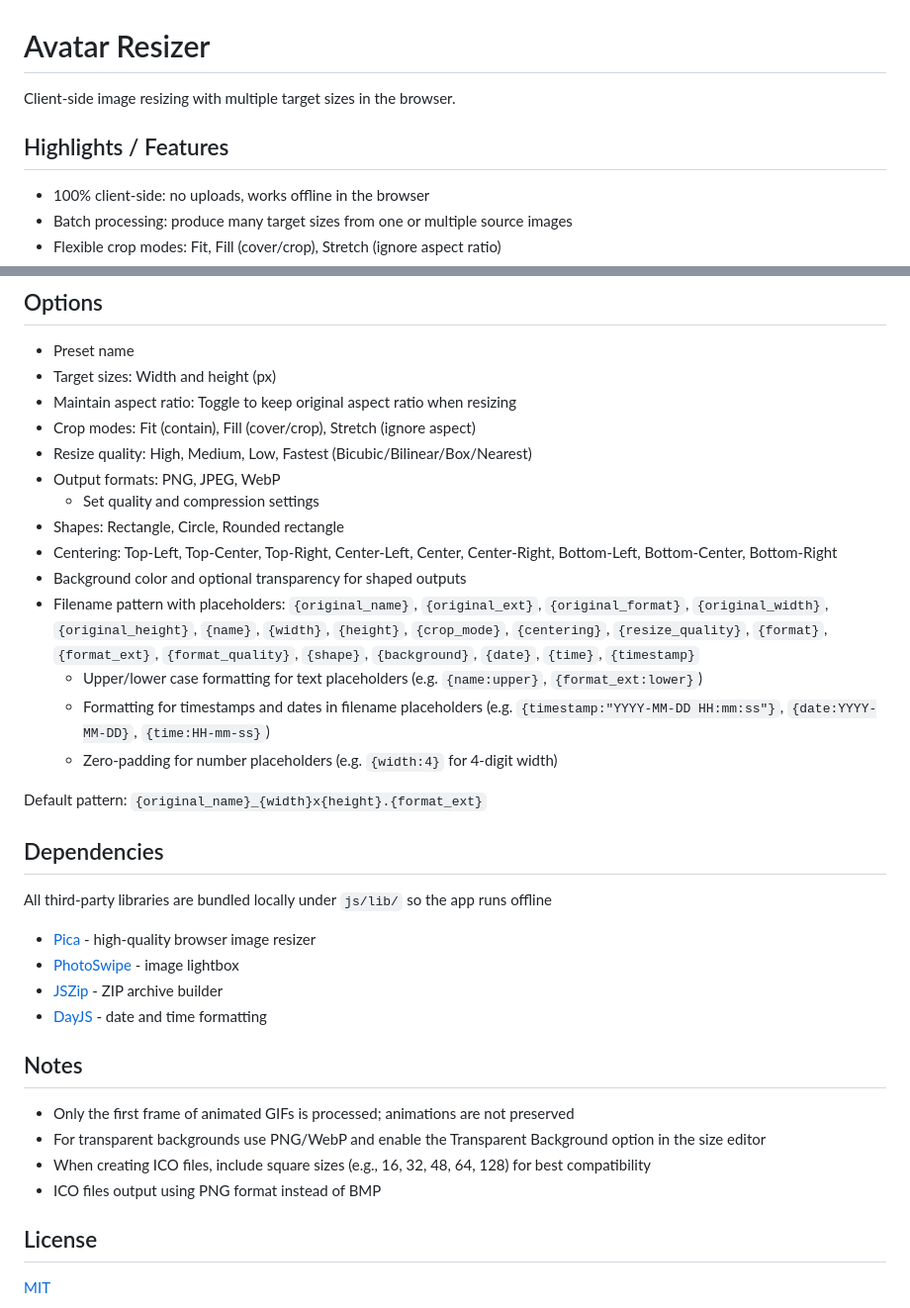
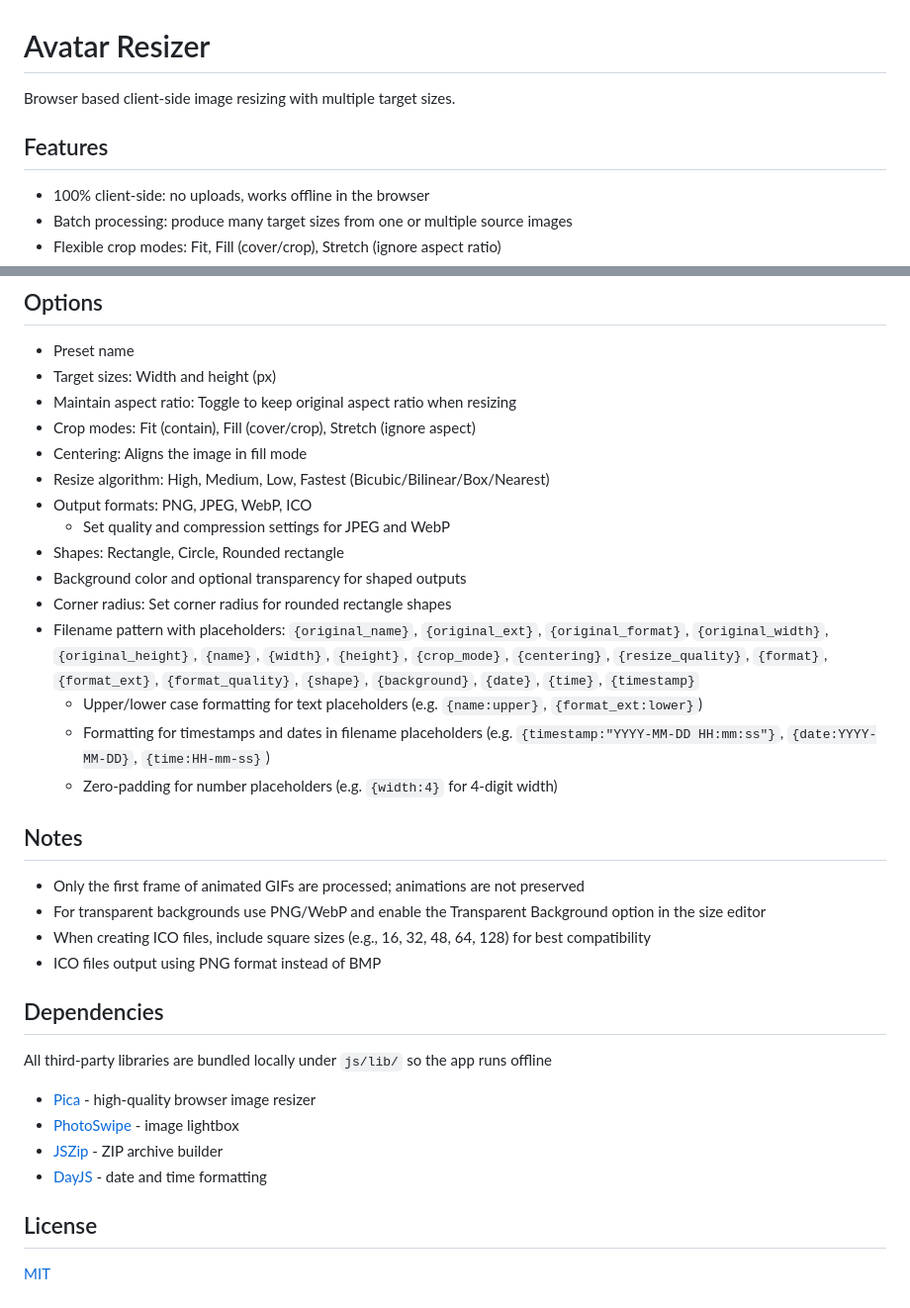
Before and after one commit to YellowClone/avatar-resizer, a Markdown page: README.md, 2 parts joined by grey strips. Shown: that part at 99% size. Drawn GitHub-style.

Commit message:
docs: update README for clarity and organization

```diff
--- a/README.md
+++ b/README.md
@@ -1,8 +1,8 @@
 # Avatar Resizer
 
-Client‑side image resizing with multiple target sizes in the browser.
+Browser based client‑side image resizing with multiple target sizes.
 
-## Highlights / Features
+## Features
 
 - 100% client-side: no uploads, works offline in the browser
 - Batch processing: produce many target sizes from one or multiple source images
@@ -45,18 +45,24 @@ A hosted version is available at: <https://yellowcone.github.io/avatar-resizer/>
 - Target sizes: Width and height (px)
 - Maintain aspect ratio: Toggle to keep original aspect ratio when resizing
 - Crop modes: Fit (contain), Fill (cover/crop), Stretch (ignore aspect)
-- Resize quality: High, Medium, Low, Fastest (Bicubic/Bilinear/Box/Nearest)
-- Output formats: PNG, JPEG, WebP
-  - Set quality and compression settings
+- Centering: Aligns the image in fill mode
+- Resize algorithm: High, Medium, Low, Fastest (Bicubic/Bilinear/Box/Nearest)
+- Output formats: PNG, JPEG, WebP, ICO
+  - Set quality and compression settings for JPEG and WebP
 - Shapes: Rectangle, Circle, Rounded rectangle
-- Centering: Top-Left, Top-Center, Top-Right, Center-Left, Center, Center-Right, Bottom-Left, Bottom-Center, Bottom-Right
 - Background color and optional transparency for shaped outputs
+- Corner radius: Set corner radius for rounded rectangle shapes
 - Filename pattern with placeholders: `{original_name}`, `{original_ext}`, `{original_format}`, `{original_width}`, `{original_height}`, `{name}`, `{width}`, `{height}`, `{crop_mode}`, `{centering}`, `{resize_quality}`, `{format}`, `{format_ext}`, `{format_quality}`, `{shape}`, `{background}`, `{date}`, `{time}`, `{timestamp}`
   - Upper/lower case formatting for text placeholders (e.g. `{name:upper}`, `{format_ext:lower}`)
   - Formatting for timestamps and dates in filename placeholders (e.g. `{timestamp:"YYYY-MM-DD HH:mm:ss"}`, `{date:YYYY-MM-DD}`, `{time:HH-mm-ss}`)
   - Zero-padding for number placeholders (e.g. `{width:4}` for 4-digit width)
 
-Default pattern: `{original_name}_{width}x{height}.{format_ext}`
+## Notes
+
+- Only the first frame of animated GIFs are processed; animations are not preserved
+- For transparent backgrounds use PNG/WebP and enable the Transparent Background option in the size editor
+- When creating ICO files, include square sizes (e.g., 16, 32, 48, 64, 128) for best compatibility
+- ICO files output using PNG format instead of BMP
 
 ## Dependencies
 
@@ -67,13 +73,6 @@ All third-party libraries are bundled locally under `js/lib/` so the app runs of
 - [JSZip](https://github.com/Stuk/jszip) - ZIP archive builder
 - [DayJS](https://github.com/iamkun/dayjs) - date and time formatting
 
-## Notes
-
-- Only the first frame of animated GIFs is processed; animations are not preserved
-- For transparent backgrounds use PNG/WebP and enable the Transparent Background option in the size editor
-- When creating ICO files, include square sizes (e.g., 16, 32, 48, 64, 128) for best compatibility
-- ICO files output using PNG format instead of BMP
-
 ## License
 
 [MIT](LICENSE)
```
